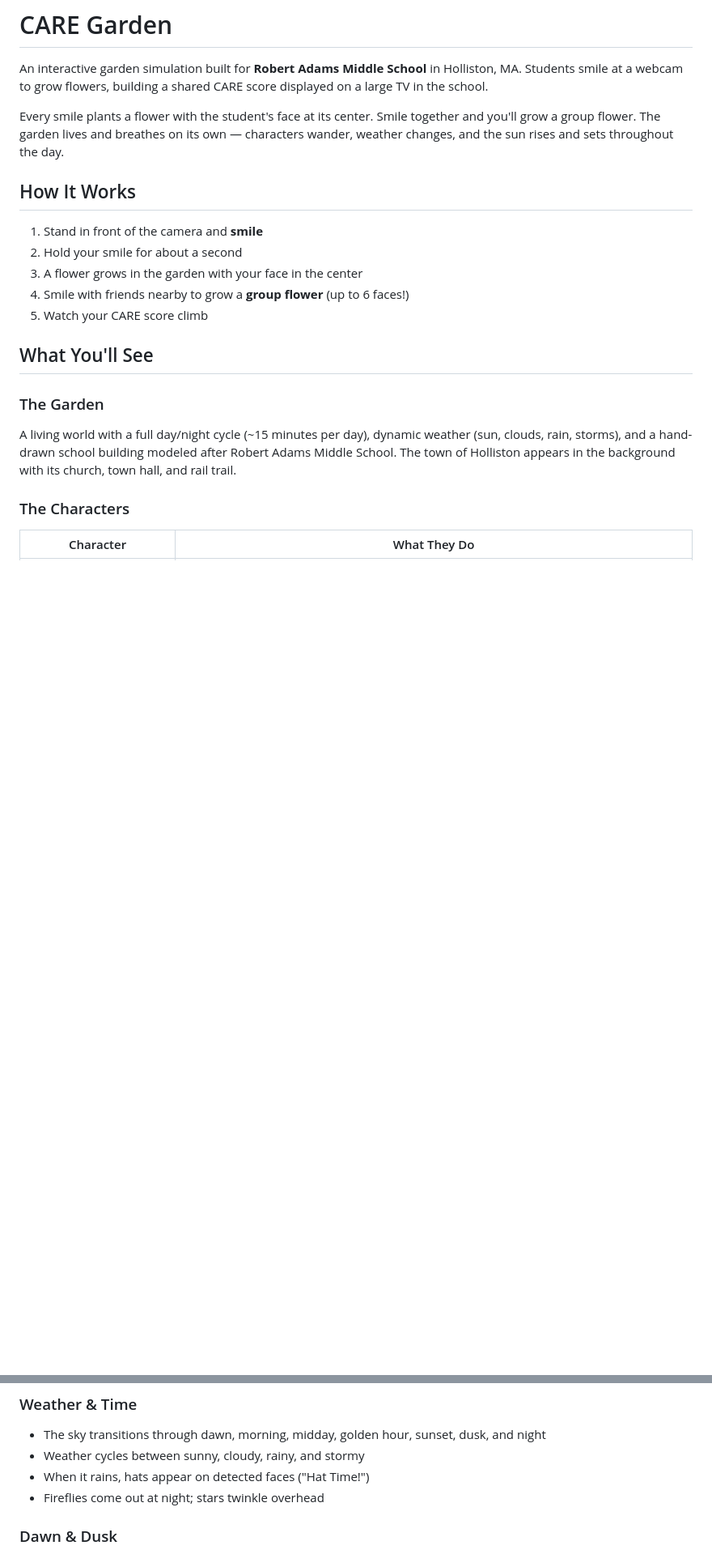
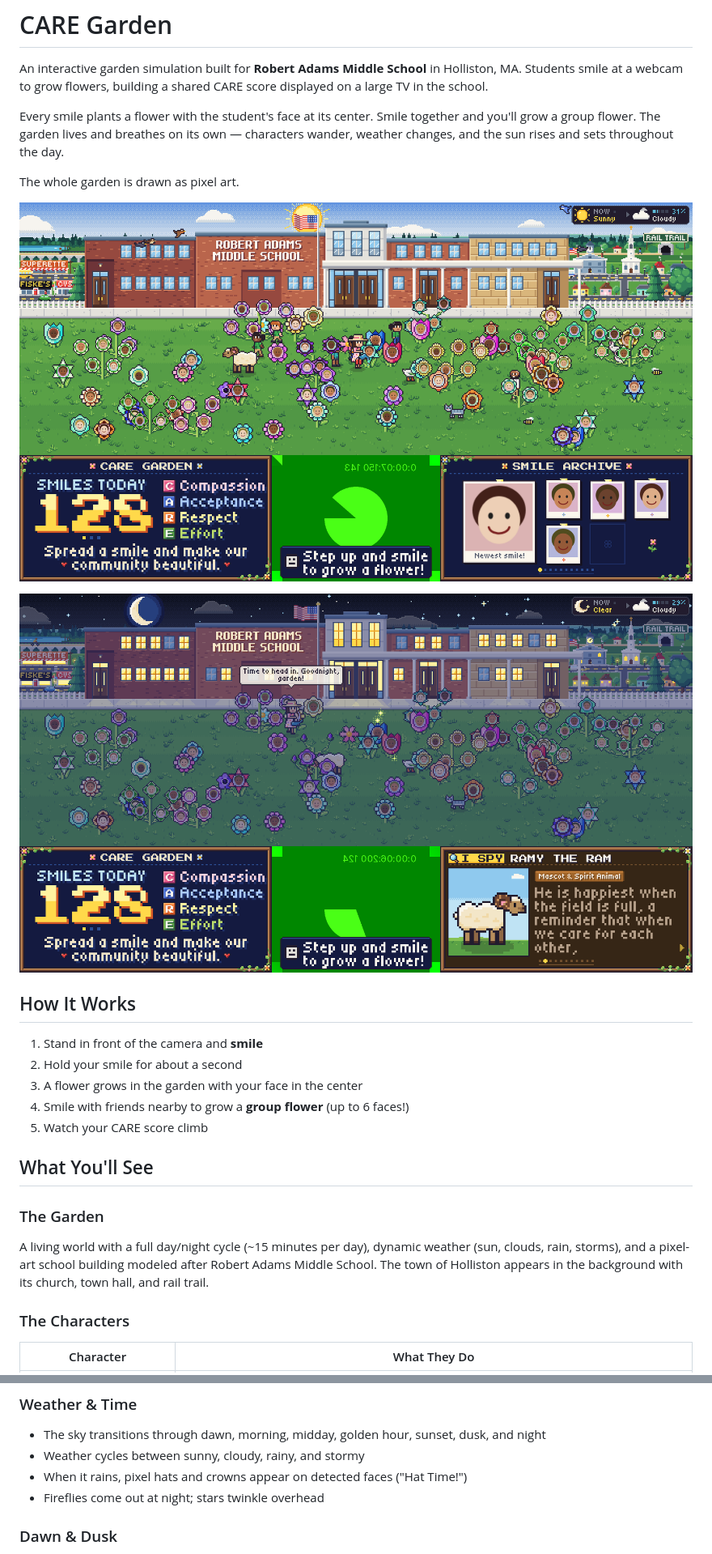
Before and after one commit to perkinscole/care-garden, a Markdown page: README.md, 2 parts joined by grey strips. Shown at 81% size. GitHub-like rendering; pictures changed too: docs/screenshots/day.png (added), docs/screenshots/night.png (added); blank space fills up the shorter version.

Commit message:
Update the README for the pixel-art garden
Adds screenshots, the server and debug parameters, and the new layout.

Co-Authored-By: Claude Fable 5.2 <noreply@anthropic.com>

```diff
--- a/README.md
+++ b/README.md
@@ -3,6 +3,12 @@
 An interactive garden simulation built for **Robert Adams Middle School** in Holliston, MA. Students smile at a webcam to grow flowers, building a shared CARE score displayed on a large TV in the school.
 
 Every smile plants a flower with the student's face at its center. Smile together and you'll grow a group flower. The garden lives and breathes on its own — characters wander, weather changes, and the sun rises and sets throughout the day.
+
+The whole garden is drawn as pixel art.
+
+![The CARE Garden by day](docs/screenshots/day.png)
+
+![The CARE Garden at night](docs/screenshots/night.png)
 
 ## How It Works
 
@@ -15,7 +21,7 @@ Every smile plants a flower with the student's face at its center. Smile togethe
 ## What You'll See
 
 ### The Garden
-A living world with a full day/night cycle (~15 minutes per day), dynamic weather (sun, clouds, rain, storms), and a hand-drawn school building modeled after Robert Adams Middle School. The town of Holliston appears in the background with its church, town hall, and rail trail.
+A living world with a full day/night cycle (~15 minutes per day), dynamic weather (sun, clouds, rain, storms), and a pixel-art school building modeled after Robert Adams Middle School. The town of Holliston appears in the background with its church, town hall, and rail trail.
 
 ### The Characters
 
@@ -37,7 +43,7 @@ A living world with a full day/night cycle (~15 minutes per day), dynamic weathe
 ### Weather & Time
 - The sky transitions through dawn, morning, midday, golden hour, sunset, dusk, and night
 - Weather cycles between sunny, cloudy, rainy, and stormy
-- When it rains, hats appear on detected faces ("Hat Time!")
+- When it rains, pixel hats and crowns appear on detected faces ("Hat Time!")
 - Fireflies come out at night; stars twinkle overhead
 
 ### Dawn & Dusk
```
Also changed, not shown: other parts of README.md (+44 -22 lines).
